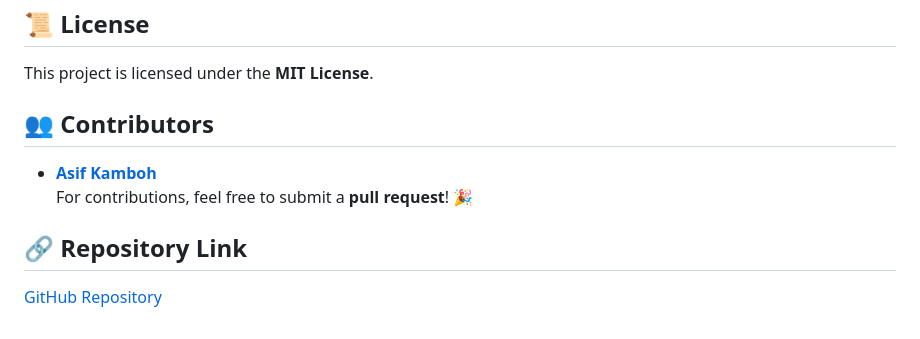
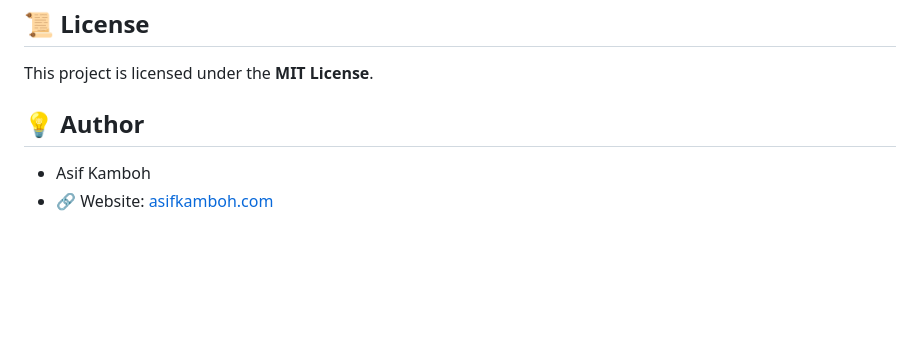
Before and after one commit to AsifKamboh-COM/cors-proxy-server, a Markdown page: README.md, the part around the change printed below. Rendered like a GitHub page; blank space fills up the shorter version.

```diff
--- a/README.md
+++ b/README.md
@@ -135,10 +135,6 @@ If you get the error:
 ## 📜 **License**
 This project is licensed under the **MIT License**.
 
-## 👥 **Contributors**
-- **[Asif Kamboh](https://www.asifkamboh.com/)**
-  For contributions, feel free to submit a **pull request**! 🎉
-
-## 🔗 **Repository Link**
-
-[GitHub Repository](https://github.com/AsifKamboh-COM/cors-proxy-server)
+## 💡 **Author**
+- Asif Kamboh
+- 🔗 Website: [asifkamboh.com](https://www.asifkamboh.com/)
```
Also changed, not shown: other parts of README.md (+5 -5 lines).
